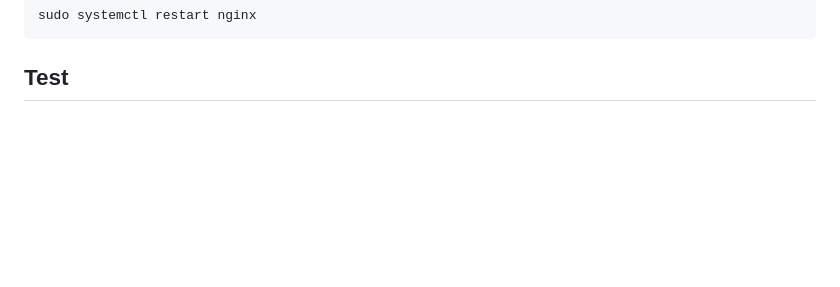
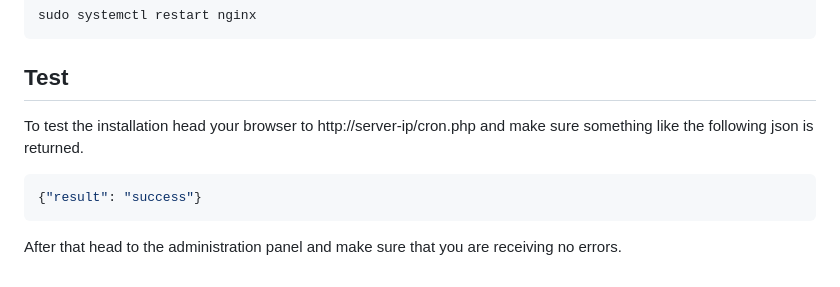
Before and after one commit to Rabbit-Company/Passky-Server, a Markdown page: docs/installation/ubuntu22_04.md, the part around the change. GitHub-like rendering; blank space fills up the shorter version.

Commit message:
post-installation tests on ubuntu 22.04

````diff
--- a/docs/installation/ubuntu22_04.md
+++ b/docs/installation/ubuntu22_04.md
@@ -237,3 +237,11 @@ sudo systemctl restart nginx
 ```
 
 ## Test
+
+To test the installation head your browser to http://server-ip/cron.php and make sure something like the following json is returned.
+
+```json
+{"result": "success"}
+```
+
+After that head to the administration panel and make sure that you are receiving no errors.
````
